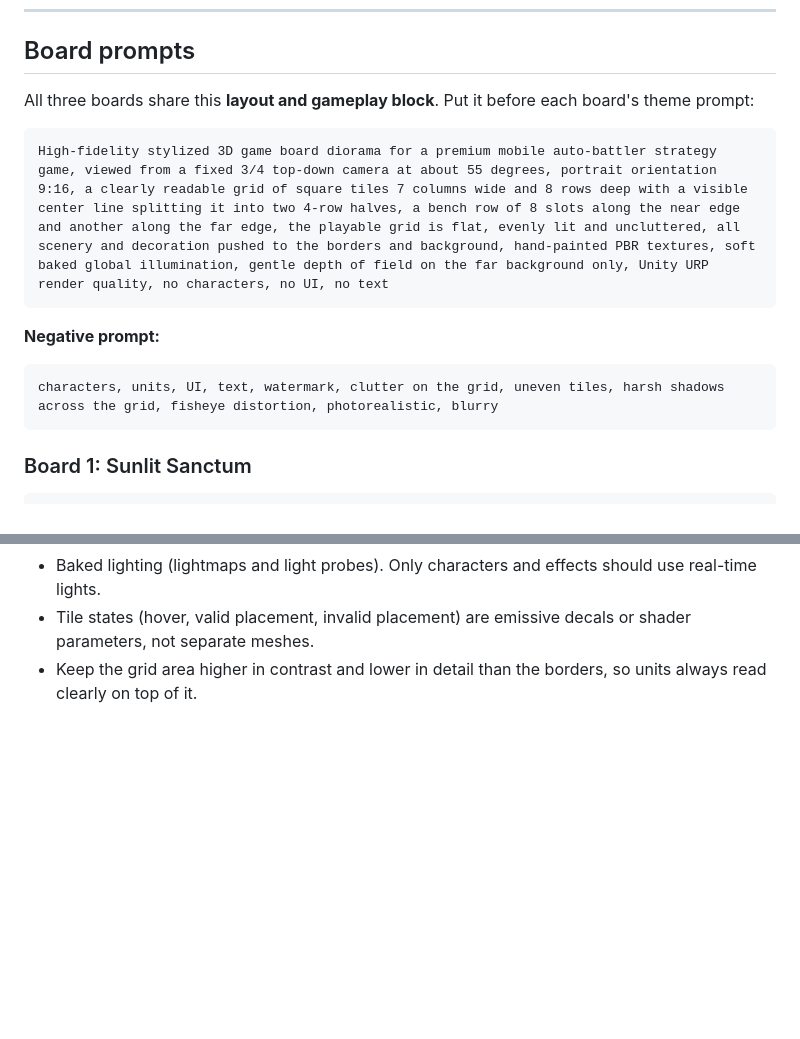
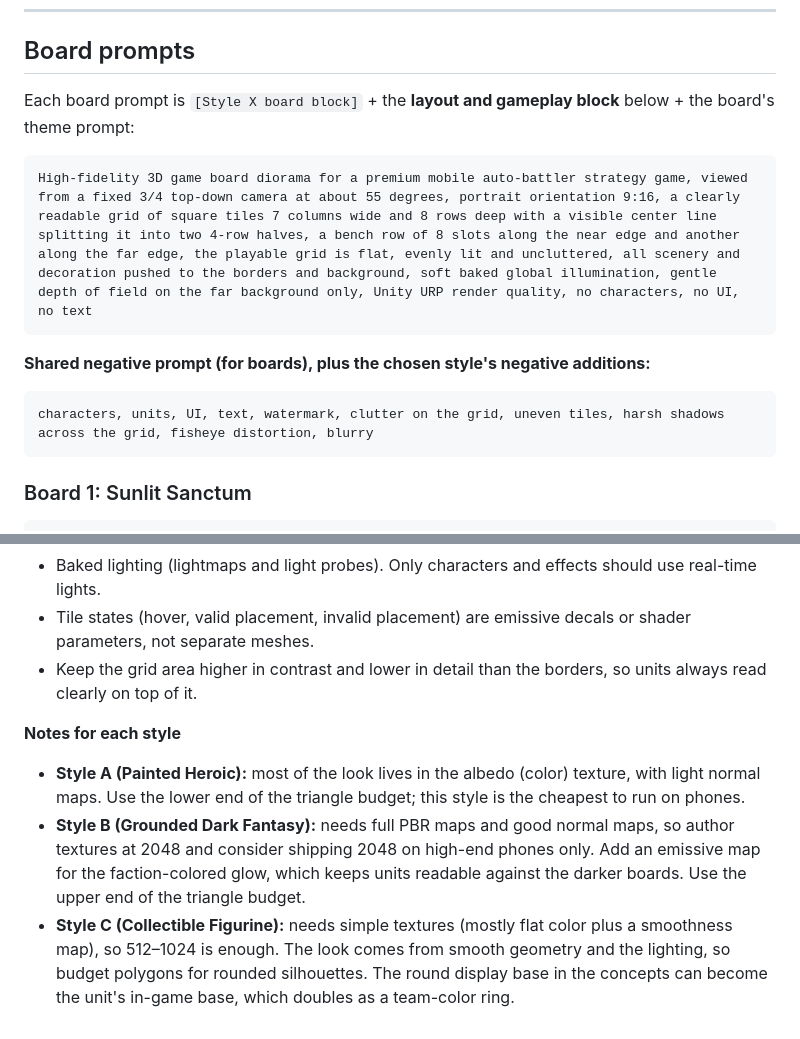
Before and after one commit to ryanrhernandez-design/vibe-code, a Markdown page: docs/art-prompts.md, 2 parts joined by grey strips. GitHub-like rendering; blank space fills up the shorter version.

````diff
--- a/docs/art-prompts.md
+++ b/docs/art-prompts.md
@@ -149,15 +206,15 @@ In Unity, these are usually the same mesh with swapped materials and effects add
 
 ## Board prompts
 
-All three boards share this **layout and gameplay block**. Put it before each board's theme prompt:
+Each board prompt is `[Style X board block]` + the **layout and gameplay block** below + the board's theme prompt:
 
 ```
-High-fidelity stylized 3D game board diorama for a premium mobile auto-battler strategy game, viewed from a fixed 3/4 top-down camera at about 55 degrees, portrait orientation 9:16, a clearly readable grid of square tiles 7 columns wide and 8 rows deep with a visible center line splitting it into two 4-row halves, a bench row of 8 slots along the near edge and another along the far edge, the playable grid is flat, evenly lit and uncluttered, all scenery and decoration pushed to the borders and background, hand-painted PBR textures, soft baked global illumination, gentle depth of field on the far background only, Unity URP render quality, no characters, no UI, no text
+High-fidelity 3D game board diorama for a premium mobile auto-battler strategy game, viewed from a fixed 3/4 top-down camera at about 55 degrees, portrait orientation 9:16, a clearly readable grid of square tiles 7 columns wide and 8 rows deep with a visible center line splitting it into two 4-row halves, a bench row of 8 slots along the near edge and another along the far edge, the playable grid is flat, evenly lit and uncluttered, all scenery and decoration pushed to the borders and background, soft baked global illumination, gentle depth of field on the far background only, Unity URP render quality, no characters, no UI, no text
 ```
 
-**Negative prompt:**
+**Shared negative prompt (for boards), plus the chosen style's negative additions:**
 ```
-characters, units, UI, text, watermark, clutter on the grid, uneven tiles, harsh shadows across the grid, fisheye distortion, photorealistic, blurry
+characters, units, UI, text, watermark, clutter on the grid, uneven tiles, harsh shadows across the grid, fisheye distortion, blurry
 ```
 
 ### Board 1: Sunlit Sanctum
@@ -197,3 +254,8 @@ Theme: an arena built on the flat top of a colossal ancient tree stump in a deep
 - Baked lighting (lightmaps and light probes). Only characters and effects should use real-time lights.
 - Tile states (hover, valid placement, invalid placement) are emissive decals or shader parameters, not separate meshes.
 - Keep the grid area higher in contrast and lower in detail than the borders, so units always read clearly on top of it.
+
+**Notes for each style**
+- **Style A (Painted Heroic):** most of the look lives in the albedo (color) texture, with light normal maps. Use the lower end of the triangle budget; this style is the cheapest to run on phones.
+- **Style B (Grounded Dark Fantasy):** needs full PBR maps and good normal maps, so author textures at 2048 and consider shipping 2048 on high-end phones only. Add an emissive map for the faction-colored glow, which keeps units readable against the darker boards. Use the upper end of the triangle budget.
+- **Style C (Collectible Figurine):** needs simple textures (mostly flat color plus a smoothness map), so 512–1024 is enough. The look comes from smooth geometry and the lighting, so budget polygons for rounded silhouettes. The round display base in the concepts can become the unit's in-game base, which doubles as a team-color ring.
````
Also changed, not shown: other parts of docs/art-prompts.md (+68 -11 lines).
